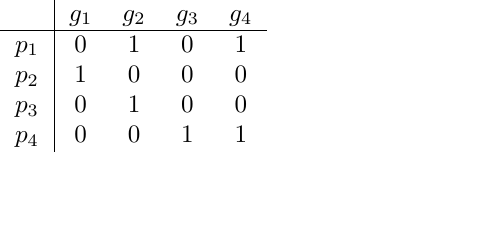
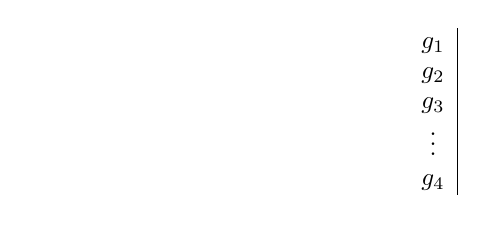
Before and after one commit to aflaag/bsc-thesis, a LaTeX figure (presentation/tex.tex): the whole page. Compiled offline with pdfLaTeX.

Commit message:
added some slides

```diff
--- a/presentation/tex.tex
+++ b/presentation/tex.tex
@@ -1,14 +1,13 @@
 \documentclass[tikz]{standalone}
 
 \begin{document}
-    \begin{table}
-        \begin{tabular}{c|cccc}
-                  & $g_1$ & $g_2$ & $g_3$ & $g_4$ \\
-            \hline
-            $p_1$ & 0 & 1 & 0 & 1 \\
-            $p_2$ & 1 & 0 & 0 & 0 \\
-            $p_3$ & 0 & 1 & 0 & 0 \\
-            $p_4$ & 0 & 0 & 1 & 1 \\
-        \end{tabular}
-    \end{table}
+    \[
+        \begin{array}{c|}
+            g_1 \\
+            g_2 \\
+            g_3 \\
+            \vdots \\
+            g_4
+        \end{array}
+    \]
 \end{document}
```
Also changed, not shown: presentation/out.svg, presentation/out/13.svg, presentation/out/15.svg (added), presentation/out/16.svg (added), presentation/out/17.svg (added), presentation/out/4.svg, presentation/tex.pdf, 3 other files.
